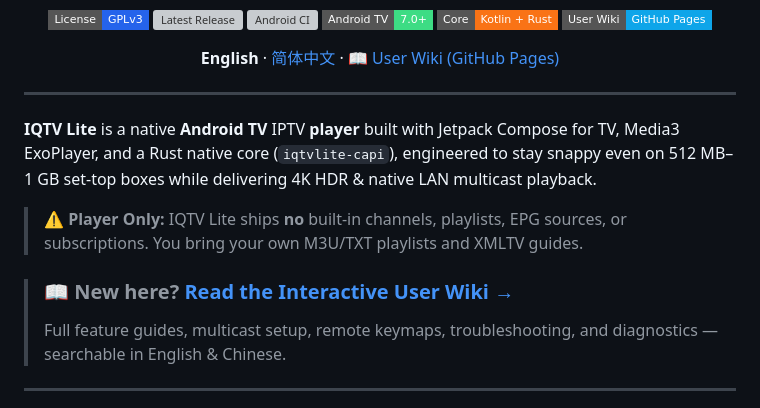
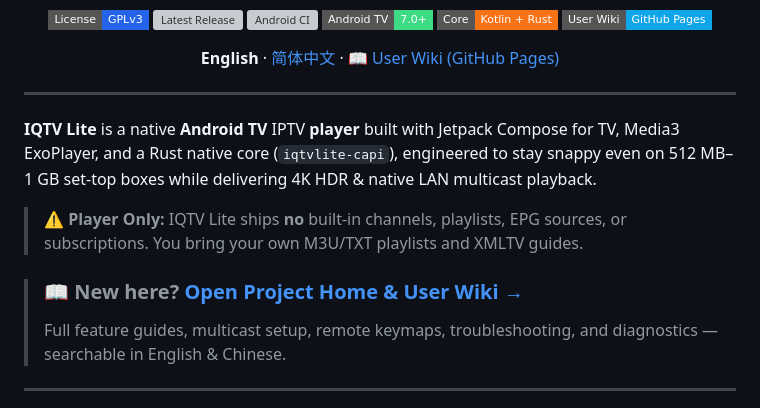
Before and after one commit to zqs1qiwan/iqtvlite, a Markdown page: README.md, the part around one of its changes. Rendered like a GitHub page; badges without logos; grey boxes are pictures that could not be loaded.

```diff
--- a/README.md
+++ b/README.md
@@ -30,7 +31,7 @@
 
 > ⚠️ **Player Only:** IQTV Lite ships **no** built-in channels, playlists, EPG sources, or subscriptions. You bring your own M3U/TXT playlists and XMLTV guides.
 
-> ### 📖 New here? **[Read the Interactive User Wiki →](https://zqs1qiwan.github.io/iqtvlite/#en/getting-started)**
+> ### 📖 New here? **[Open Project Home &amp; User Wiki →](https://zqs1qiwan.github.io/iqtvlite/#en/home)**
 > Full feature guides, multicast setup, remote keymaps, troubleshooting, and diagnostics — searchable in English &amp; Chinese.
 
 ---
```
Also changed, not shown: other parts of README.md (+11 -10 lines), README.zh-CN.md (+12 -11 lines), assets/logo-transparent.png, assets/logo-white-transparent.png, 4 other files.
